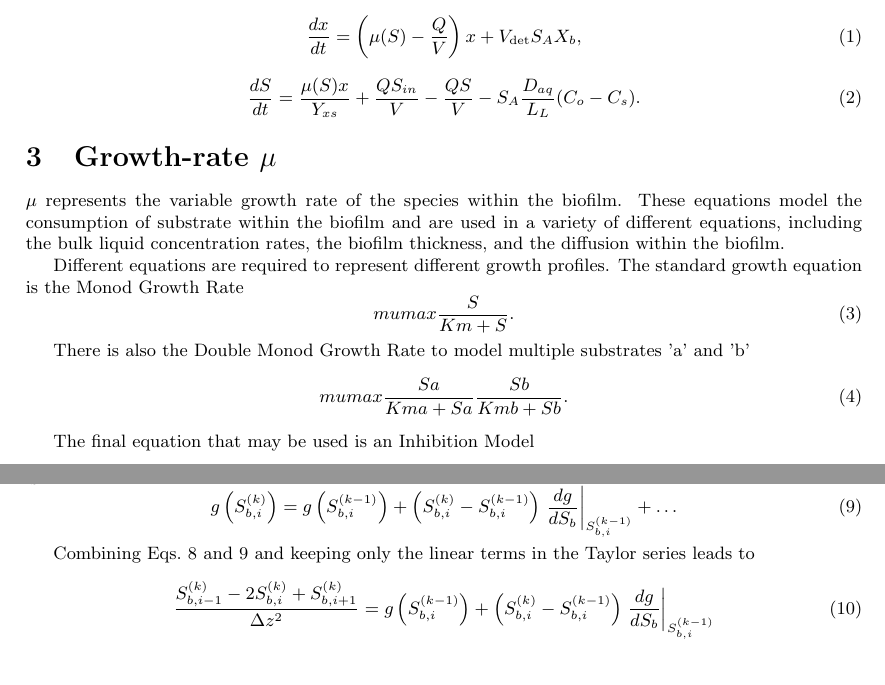
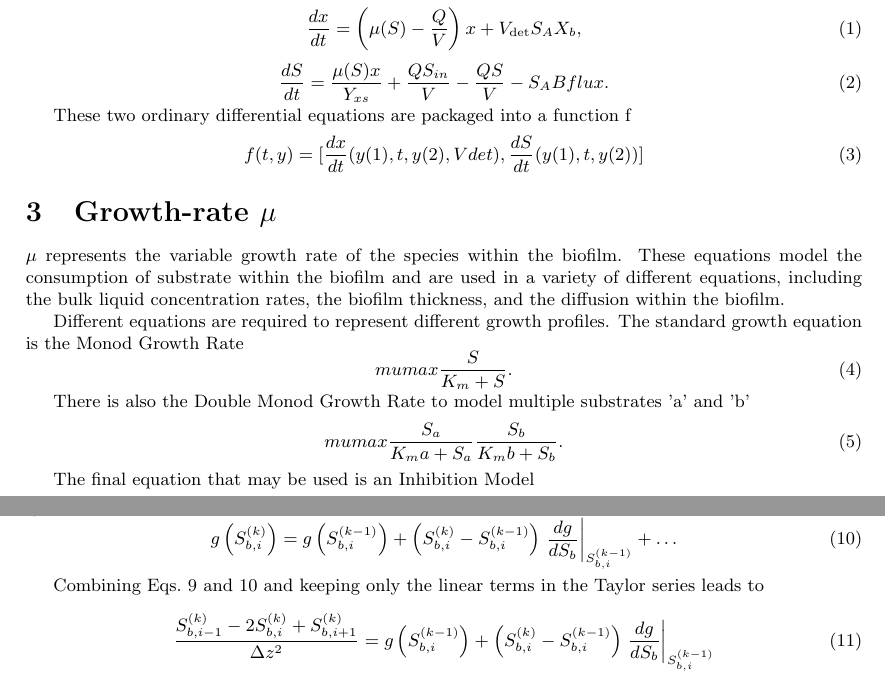
Before and after one commit to markowkes/BiofilmModel, a LaTeX document (Theory/Theory.tex): two parts of pages 1 and 2 of 3, joined at a grey line, cut so that both start at the same text. Compiled offline with pdfLaTeX.

Commit message:
Update to tank enviroment theory

```diff
--- a/Theory/Theory.tex
+++ b/Theory/Theory.tex
@@ -26,7 +26,13 @@ The environment is modeled in this function as a rectangular tank holding the bu
   \frac{dx}{dt} = \left(\mu(S) - \frac{Q}{V}\right) x + V_{\mathrm{det}} S_A X_b,
 \end{equation}
 \begin{equation} \label{eq: SubstrateEquation}
-  \frac{dS}{dt} = \frac{\mu(S) x}{Y_{xs}} + \frac{Q S_{in}}{V} - \frac{Q S}{V} - S_A \frac{D_{aq}}{L_L} (C_o-C_s).
+  \frac{dS}{dt} = \frac{\mu(S) x}{Y_{xs}} + \frac{Q S_{in}}{V} - \frac{Q S}{V} - S_A Bflux.
+\end{equation}
+
+These two ordinary differential equations are packaged into a function f
+\begin{equation} \label{eq: ODEpackagef}
+  f(t,y) = [\frac{dx}{dt}(y(1), t, y(2), Vdet) ,
+	      \frac{dS}{dt}(y(1), t, y(2))]
 \end{equation}
 
 
@@ -35,17 +41,17 @@ $\mu$ represents the variable growth rate of the species within the biofilm. The
 
 Different equations are required to represent different growth profiles. The standard growth equation is the Monod Growth Rate
 \begin{equation} \label{eq: MonodGrowthRate}
-  mumax \frac{S}{Km + S}.
+  mumax \frac{S}{K_m + S}.
 \end{equation}
 
 There is also the Double Monod Growth Rate to model multiple substrates 'a' and 'b'
 \begin{equation} \label{eq: DoubleMonodGrowthRate}
-  mumax \frac{Sa}{Kma + Sa} \frac{Sb}{Kmb + Sb}.
+  mumax \frac{S_a}{K_ma + S_a} \frac{S_b}{K_mb + S_b}.
 \end{equation}
 
 The final equation that may be used is an Inhibition Model
 \begin{equation} \label{eq: Inhibition}
-  mumax \frac{Sa}{Kma + Sa} \frac{1}{1 + \frac{Sb}{Kmb}}.
+  mumax \frac{S_a}{K_ma + S_a} \frac{1}{1 + \frac{S_b}{K_mb}}.
 \end{equation}
 
 The $\mu$ function 'mu' defines all these equations and allows for the desired growth rate to be called throughout the rest of the code when needed.
```
Also changed, not shown: Theory/Theory.pdf.
